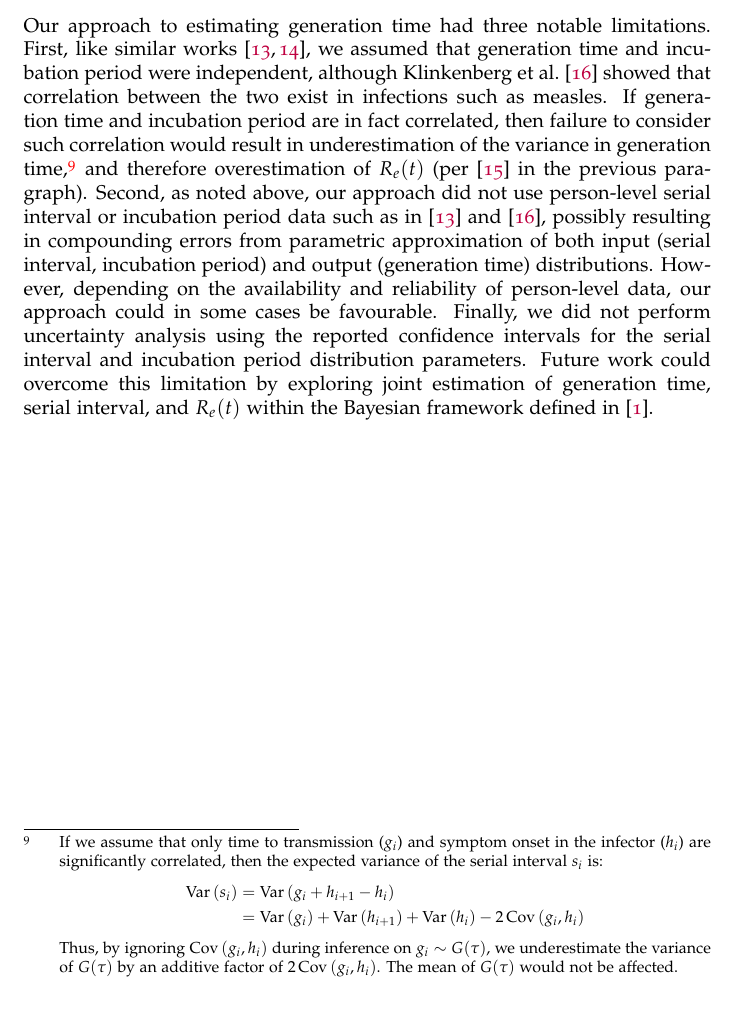
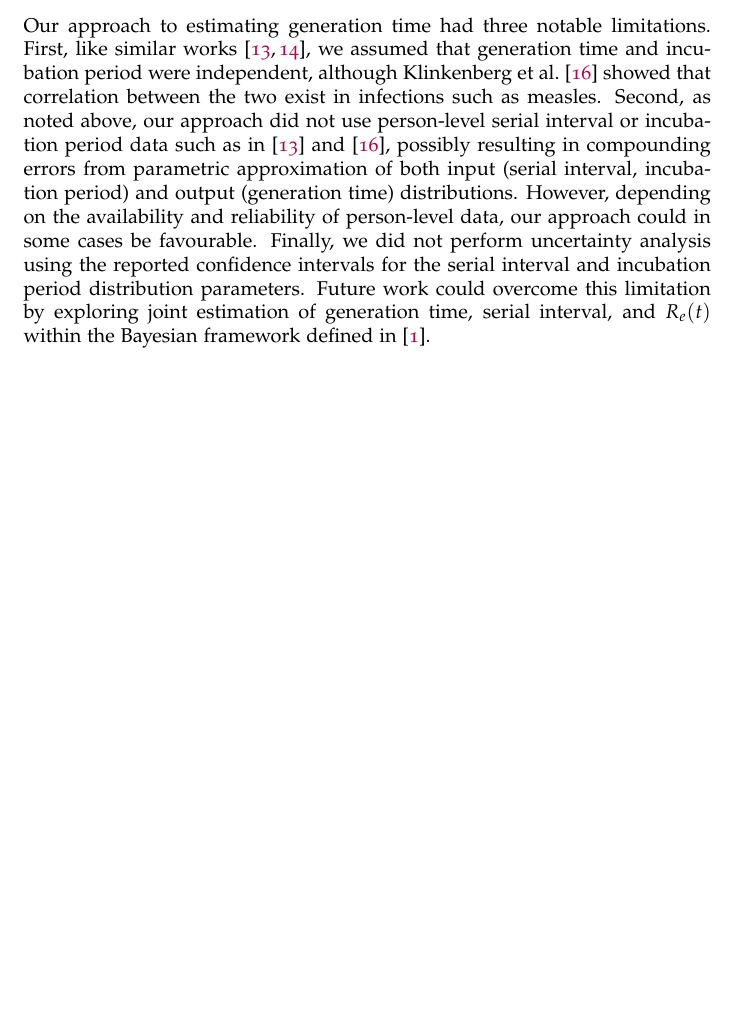
Before and after one commit to mishra-lab/covid-r, a LaTeX paper (docs/deconv/main.tex, which reads docs/deconv/discussion.tex): part of page 8 of 14, cut so that both start at the same text, the shorter picture padded with empty space. The pictures show the PDF file docs/deconv/main.pdf that the author committed with the source.

Commit message:
clean up comments for submission

```diff
--- a/docs/deconv/discussion.tex
+++ b/docs/deconv/discussion.tex
@@ -57,33 +57,6 @@ First, like similar works \cite{Kuk2005,Ganyani2020}, we assumed that
 generation time and incubation period were independent,
 although \textcite{Klinkenberg2011} showed that
 correlation between the two exist in infections such as measles.
-If generation time and incubation period are in fact correlated, %SM: agree with not putting it in there for now.
-then failure to consider such correlation would result in
-underestimation of the variance in generation time,%
-\footnote{If we assume that only
-  time to transmission ($g_i$) and symptom onset in the infector ($h_i$)
-  are significantly correlated,
-  then the expected variance of the serial interval $s_i$ is:
-  \begin{align*}
-  \op{Var}{s_i}
-  &= \op{Var}{g_i + h_{i+1} - h_i}\\
-  &= \op{Var}{g_i} + \op{Var}{h_{i+1}} + \op{Var}{h_i}
-     - 2 \op{Cov}{g_i,h_i}
-  \end{align*}
-  Thus, by ignoring $\op{Cov}{g_i,h_i}$ during inference on $g_i \sim G(\tau)$,
-  we underestimate the variance of $G(\tau)$ by an additive factor of $2 \op{Cov}{g_i,h_i}$.
-  The mean of $G(\tau)$ would not be affected.}
-and therefore overestimation of $\Re(t)$
-(per \cite{Britton2019} in the previous paragraph).
-% SM: give a 1-line about how correlation may effect the findings.
-%     "If there is correlation between generation time and incubation period with COVID-19, then..."
-% JK: Unfortunately, the authors did not compare their model with correlation
-%     to a model without, so they didn't answer this question directly.
-%     In fact, it's quite complicated (see footnote/equation above).
-%     I tried to wrap my head around it, but it was definitely some logical gymnastics...
-%     I also considered moving this all to an appendix,
-%     but to do a proper treatment, it could really become a can of worms.  %SM: thanks for looking into this!! agree - lets leave it out for now (go back to what you had before), and if reviewer asks, we can re-asses at that time re: putting this into the appendix. what do you think?  I feel like it might be out of scope and belongs in results if we go into it?
-%     Let me know what you think!
 Second, as noted above, our approach did not use
 person-level serial interval or incubation period data
 such as in \cite{Ganyani2020} and \cite{Klinkenberg2011},
```
Also changed, not shown: docs/deconv/abstract.tex (+2 -10 lines), docs/deconv/main.tex (+0 -1 lines), docs/deconv/main.pdf.
